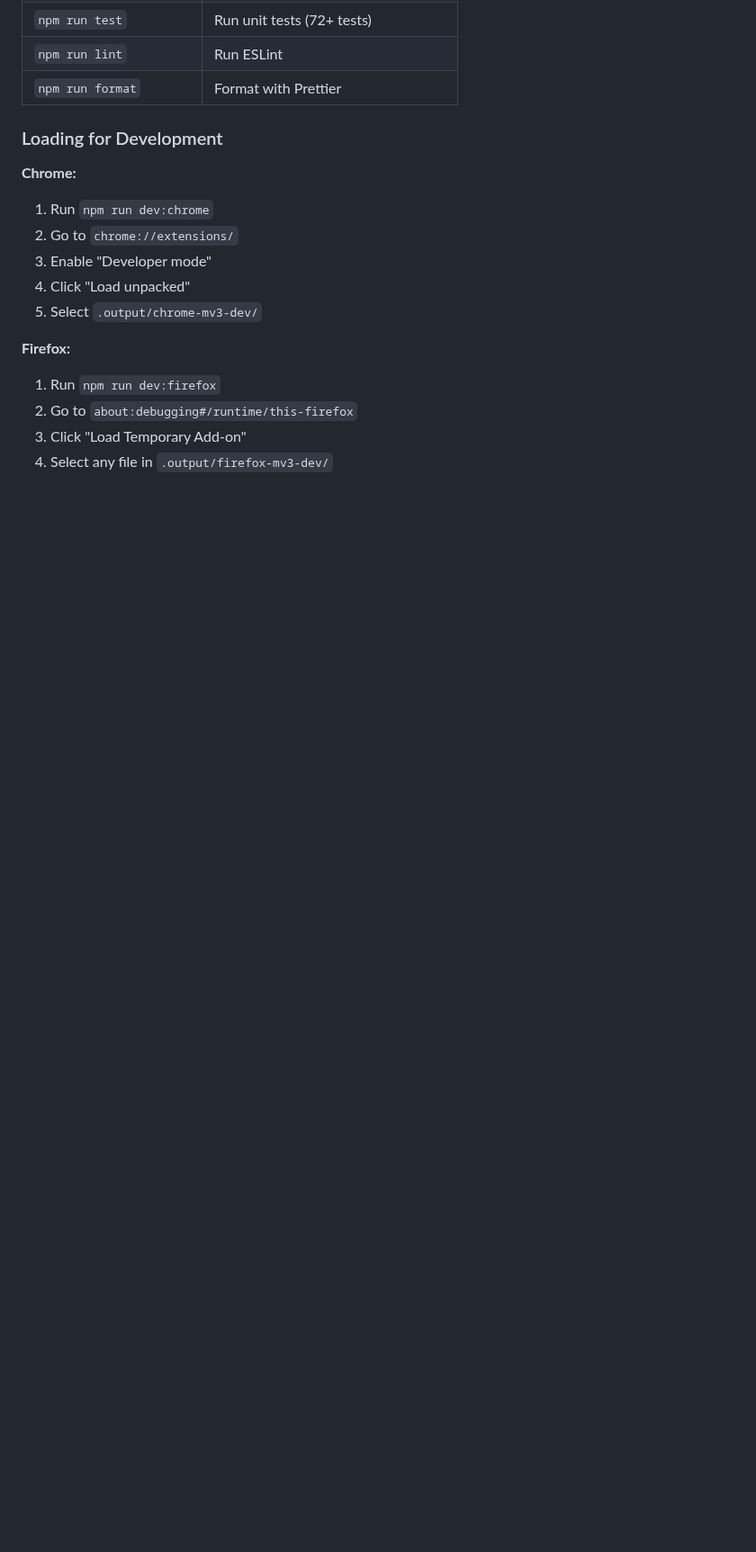
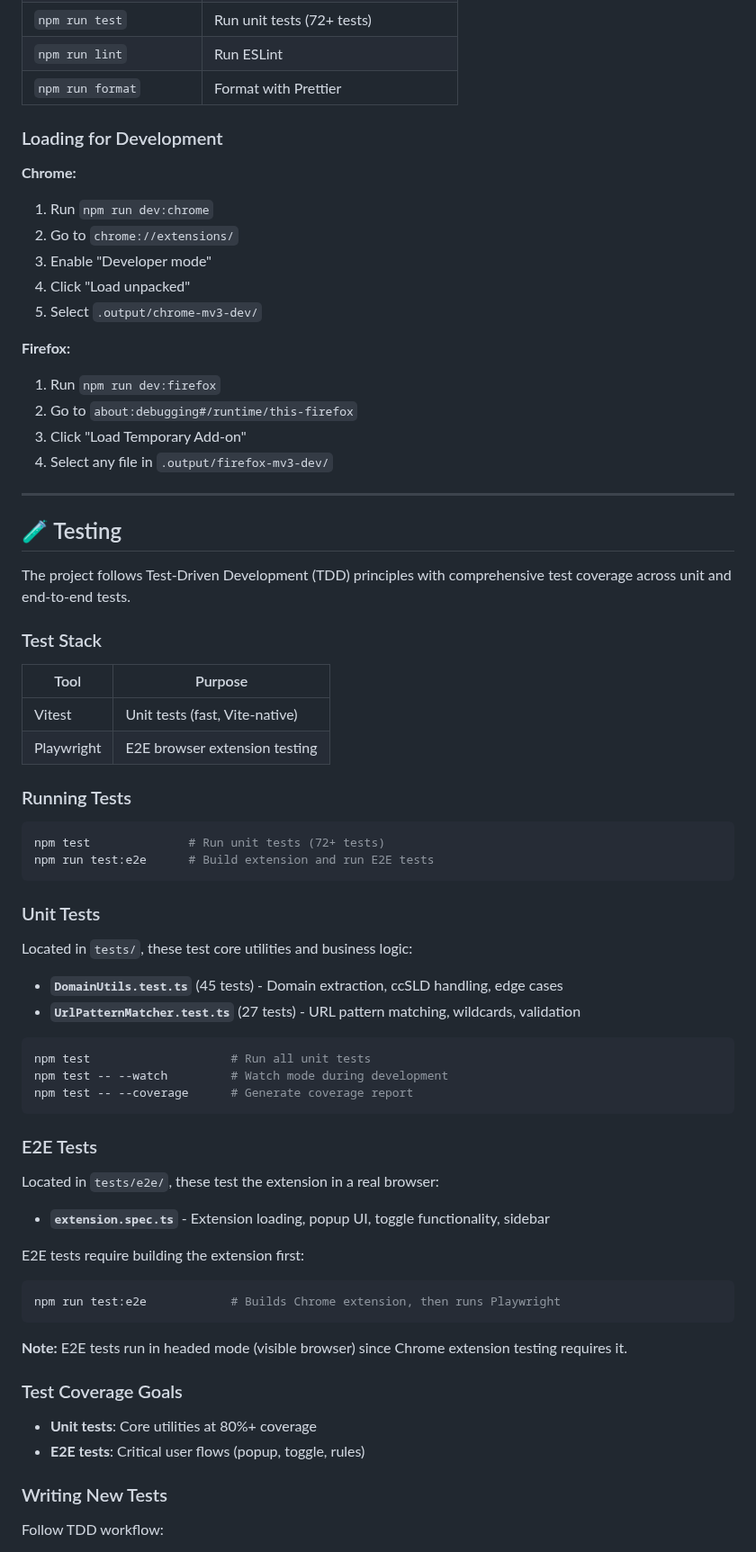
Before and after one commit to nitzanpap/auto-tab-groups, a Markdown page: README.md, the part around one of its changes. Shown at 90% size. Rendered like a GitHub page; blank space fills up the shorter version.

Commit message:
docs: add testing section with TDD principles and test coverage details

````diff
--- a/README.md
+++ b/README.md
@@ -154,3 +154,60 @@ npm run dev        # Start development server
 2. Go to `about:debugging#/runtime/this-firefox`
 3. Click "Load Temporary Add-on"
 4. Select any file in `.output/firefox-mv3-dev/`
+
+---
+
+## 🧪 Testing
+
+The project follows Test-Driven Development (TDD) principles with comprehensive test coverage across unit and end-to-end tests.
+
+### Test Stack
+
+| Tool       | Purpose                        |
+| ---------- | ------------------------------ |
+| Vitest     | Unit tests (fast, Vite-native) |
+| Playwright | E2E browser extension testing  |
+
+### Running Tests
+
+```bash
+npm test              # Run unit tests (72+ tests)
+npm run test:e2e      # Build extension and run E2E tests
+```
+
+### Unit Tests
+
+Located in `tests/`, these test core utilities and business logic:
+
+- **`DomainUtils.test.ts`** (45 tests) - Domain extraction, ccSLD handling, edge cases
+- **`UrlPatternMatcher.test.ts`** (27 tests) - URL pattern matching, wildcards, validation
+
+```bash
+npm test                    # Run all unit tests
+npm test -- --watch         # Watch mode during development
+npm test -- --coverage      # Generate coverage report
+```
+
+### E2E Tests
+
+Located in `tests/e2e/`, these test the extension in a real browser:
+
+- **`extension.spec.ts`** - Extension loading, popup UI, toggle functionality, sidebar
+
+E2E tests require building the extension first:
+
+```bash
+npm run test:e2e            # Builds Chrome extension, then runs Playwright
+```
+
+**Note:** E2E tests run in headed mode (visible browser) since Chrome extension testing requires it.
+
+### Test Coverage Goals
+
+- **Unit tests**: Core utilities at 80%+ coverage
+- **E2E tests**: Critical user flows (popup, toggle, rules)
+
+### Writing New Tests
+
+Follow TDD workflow:
+
````
Also changed, not shown: other parts of README.md (+21 -0 lines).
